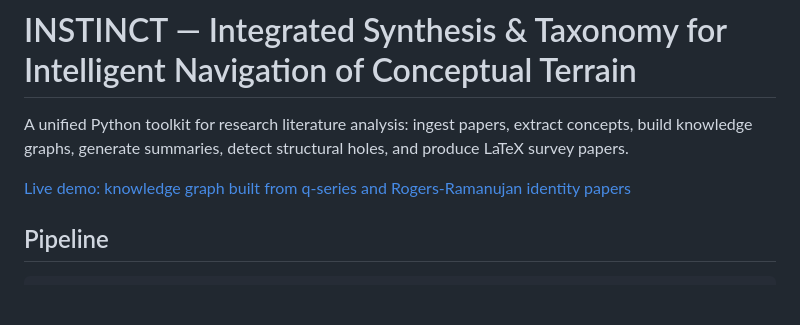
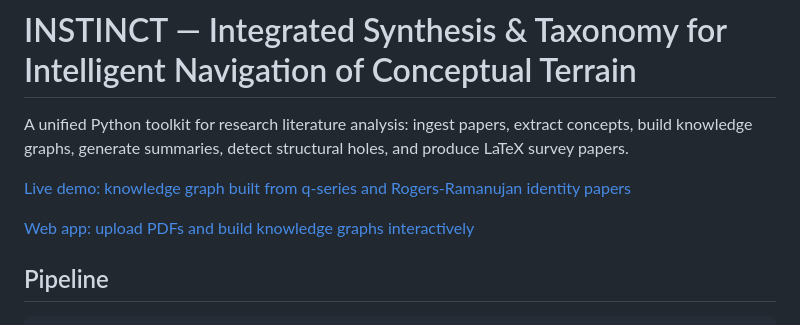
Before and after one commit to RaggedR/math-research-tools, a Markdown page: README.md, the part around the change. Rendered like a GitHub page; blank space fills up the shorter version.

Commit message:
docs: add Cloud Run web app link to README
Co-Authored-By: Claude Opus 4.6 <noreply@anthropic.com>

```diff
--- a/README.md
+++ b/README.md
@@ -3,6 +3,8 @@
 A unified Python toolkit for research literature analysis: ingest papers, extract concepts, build knowledge graphs, generate summaries, detect structural holes, and produce LaTeX survey papers.
 
 [Live demo: knowledge graph built from q-series and Rogers-Ramanujan identity papers](https://raggedr.github.io/math-research-tools/knowledge_graph.html)
+
+[Web app: upload PDFs and build knowledge graphs interactively](https://kg-web-314185672280.australia-southeast1.run.app/)
 
 ## Pipeline
 
```
